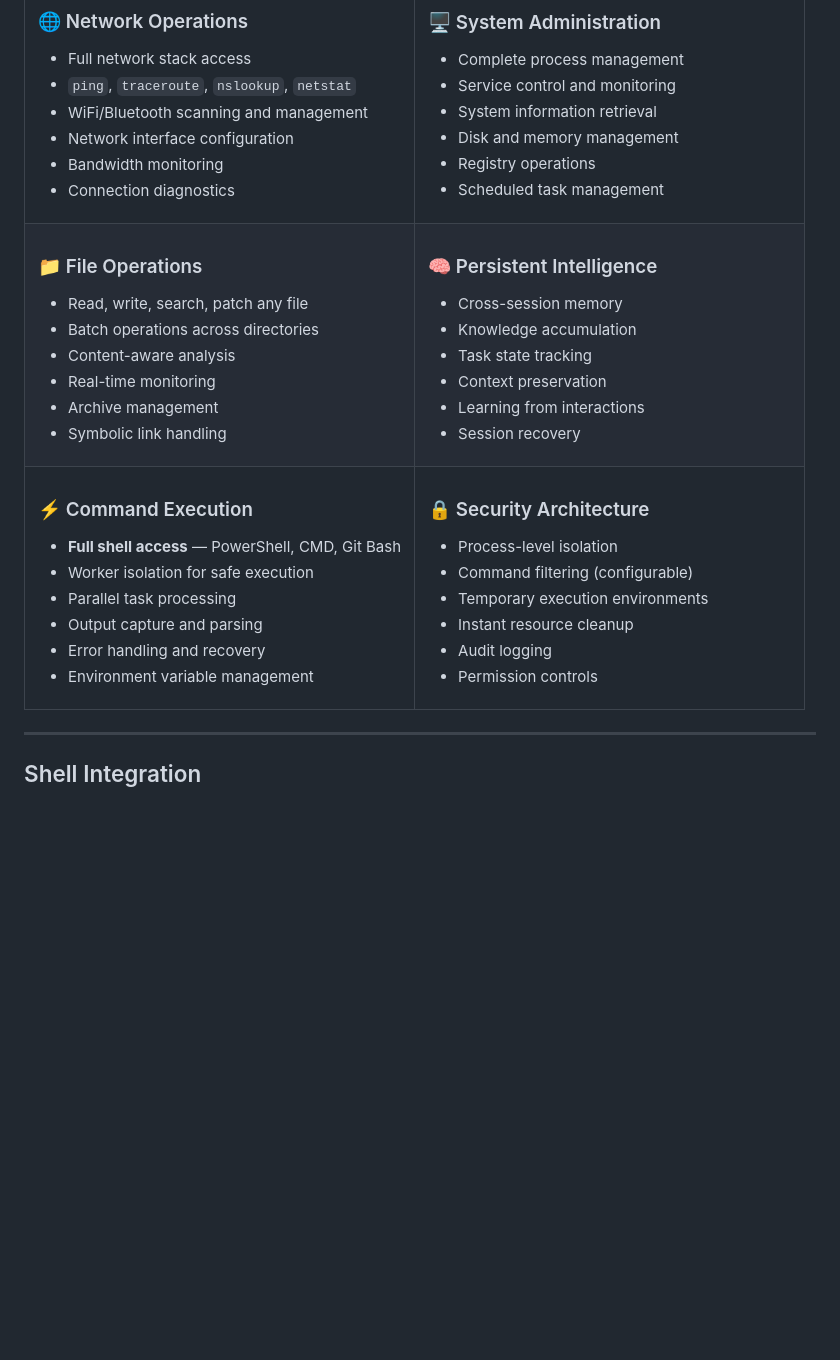
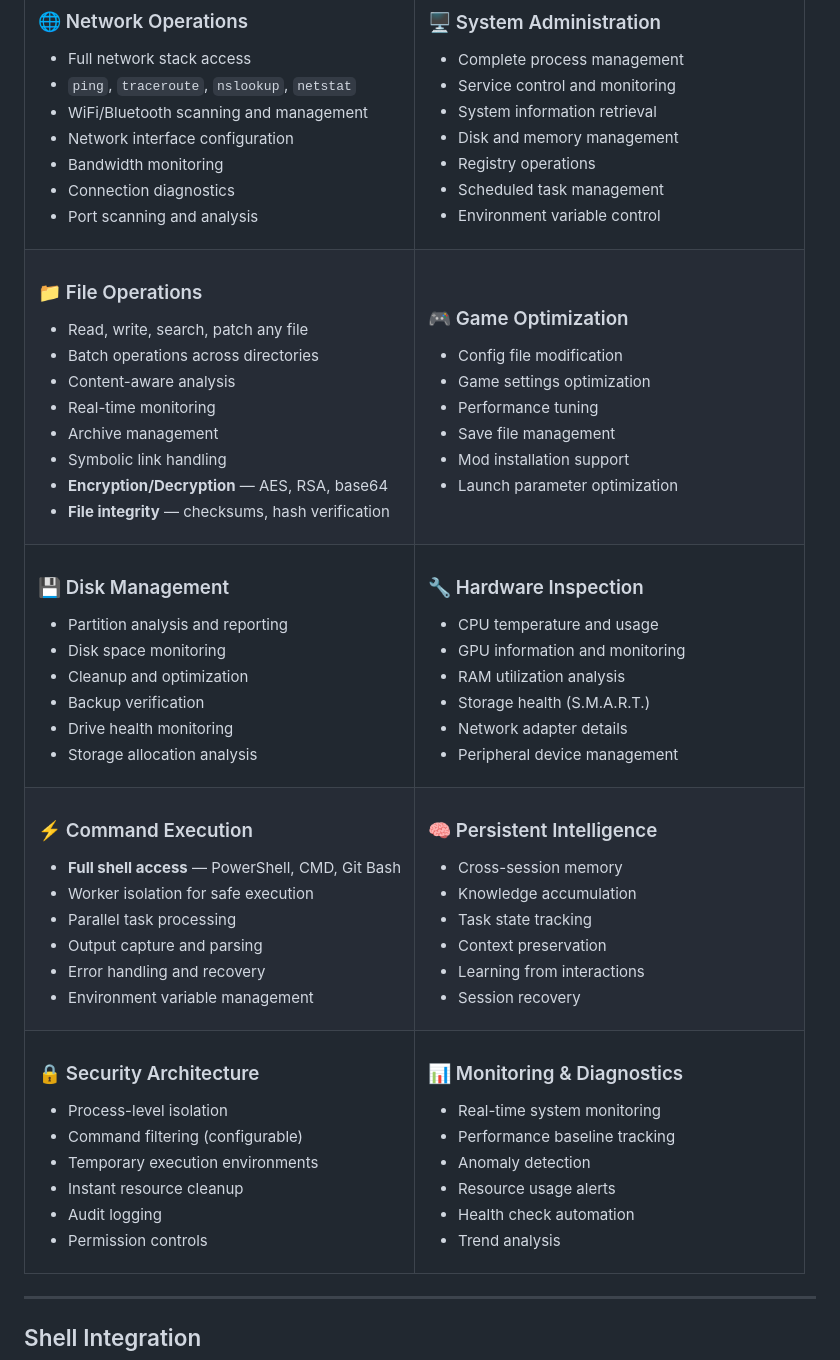
Before and after one commit to llxpy/AntNest, a Markdown page: README.md, the part around one of its changes. Drawn GitHub-style; blank space fills up the shorter version.

Commit message:
docs: add encryption, gaming, disk, hardware capabilities

```diff
--- a/README.md
+++ b/README.md
@@ -41,6 +41,7 @@ AntNest is a local AI operations platform that gives you complete control over y
 - Network interface configuration
 - Bandwidth monitoring
 - Connection diagnostics
+- Port scanning and analysis
 
 </td>
 <td width="50%">
@@ -52,6 +53,7 @@ AntNest is a local AI operations platform that gives you complete control over y
 - Disk and memory management
 - Registry operations
 - Scheduled task management
+- Environment variable control
 
 </td>
 </tr>
@@ -65,6 +67,56 @@ AntNest is a local AI operations platform that gives you complete control over y
 - Real-time monitoring
 - Archive management
 - Symbolic link handling
+- **Encryption/Decryption** — AES, RSA, base64
+- **File integrity** — checksums, hash verification
+
+</td>
+<td>
+
+### 🎮 Game Optimization
+- Config file modification
+- Game settings optimization
+- Performance tuning
+- Save file management
+- Mod installation support
+- Launch parameter optimization
+
+</td>
+</tr>
+<tr>
+<td>
+
+### 💾 Disk Management
+- Partition analysis and reporting
+- Disk space monitoring
+- Cleanup and optimization
+- Backup verification
+- Drive health monitoring
+- Storage allocation analysis
+
+</td>
+<td>
+
+### 🔧 Hardware Inspection
+- CPU temperature and usage
+- GPU information and monitoring
+- RAM utilization analysis
+- Storage health (S.M.A.R.T.)
+- Network adapter details
+- Peripheral device management
+
+</td>
+</tr>
+<tr>
+<td>
+
+### ⚡ Command Execution
+- **Full shell access** — PowerShell, CMD, Git Bash
+- Worker isolation for safe execution
+- Parallel task processing
+- Output capture and parsing
+- Error handling and recovery
+- Environment variable management
 
 </td>
 <td>
@@ -82,17 +134,6 @@ AntNest is a local AI operations platform that gives you complete control over y
 <tr>
 <td>
 
-### ⚡ Command Execution
-- **Full shell access** — PowerShell, CMD, Git Bash
-- Worker isolation for safe execution
-- Parallel task processing
-- Output capture and parsing
-- Error handling and recovery
-- Environment variable management
-
-</td>
-<td>
-
 ### 🔒 Security Architecture
 - Process-level isolation
 - Command filtering (configurable)
@@ -100,6 +141,17 @@ AntNest is a local AI operations platform that gives you complete control over y
 - Instant resource cleanup
 - Audit logging
 - Permission controls
+
+</td>
+<td>
+
+### 📊 Monitoring & Diagnostics
+- Real-time system monitoring
+- Performance baseline tracking
+- Anomaly detection
+- Resource usage alerts
+- Health check automation
+- Trend analysis
 
 </td>
 </tr>
```
Also changed, not shown: other parts of README.md (+30 -3 lines).
